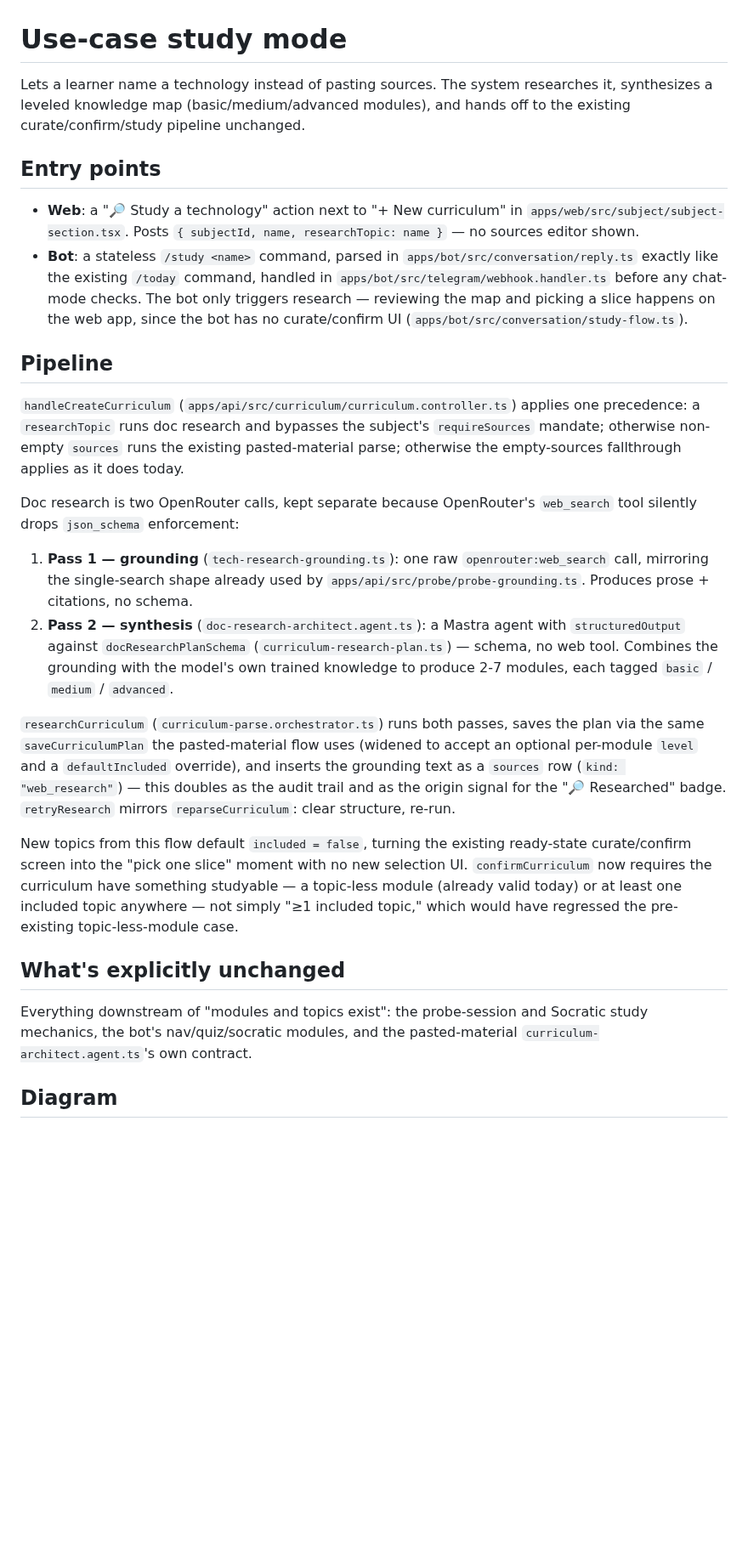
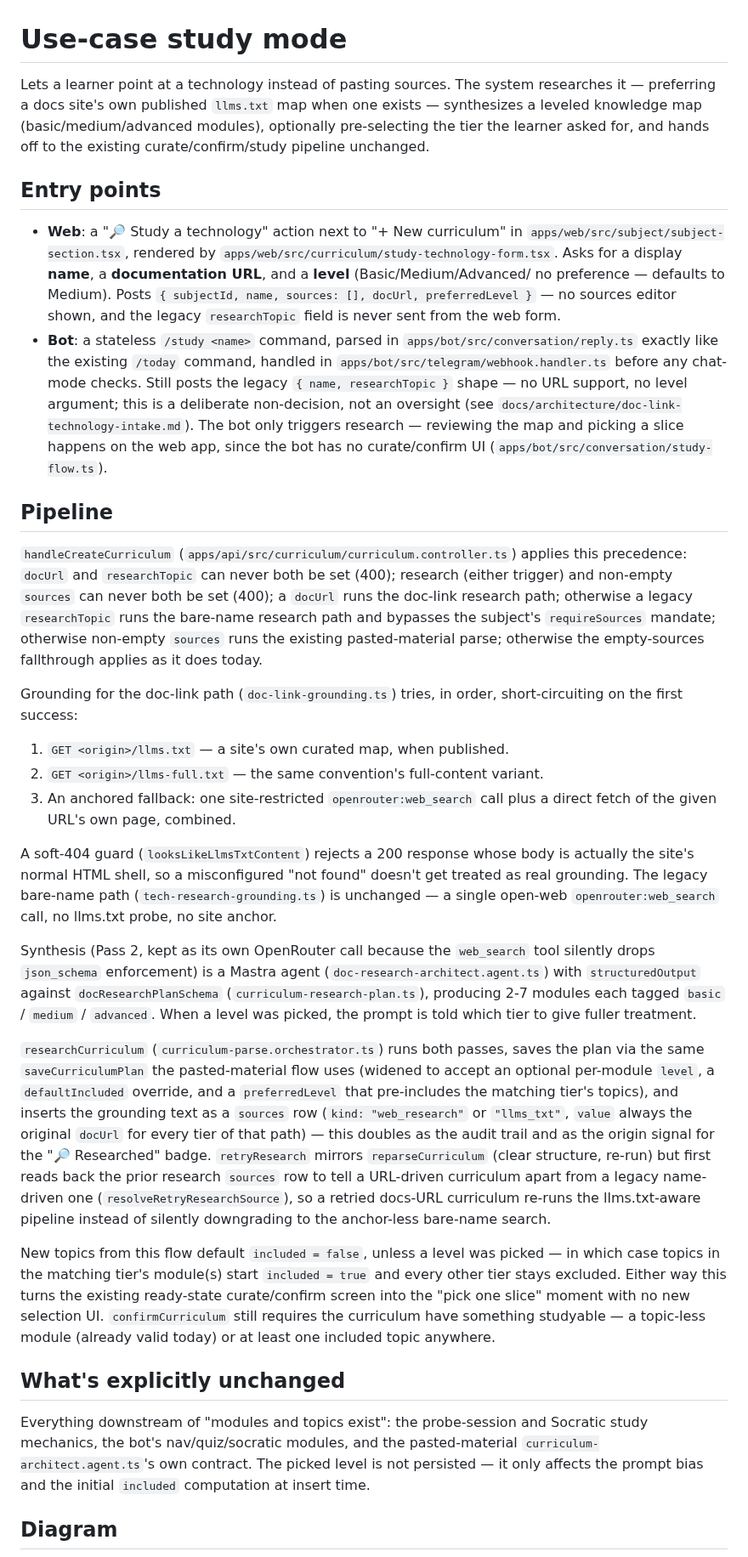
Before and after one commit to ikushlianski/post-anki, a Markdown page: docs/architecture/use-case-study-mode.md, the part around one of its changes. Shown at 85% size. GitHub-like rendering; blank space fills up the shorter version.

Commit message:
Update use-case study mode doc for the docs-URL/llms.txt/level plan
Reflects the new docUrl+preferredLevel entry point, the llms.txt-first
grounding chain, and the retry-research fix in the pipeline description
and diagram; regenerated the diagram PNG.

```diff
--- a/docs/architecture/use-case-study-mode.md
+++ b/docs/architecture/use-case-study-mode.md
@@ -1,63 +1,92 @@
 # Use-case study mode
 
-Lets a learner name a technology instead of pasting sources. The system
-researches it, synthesizes a leveled knowledge map (basic/medium/advanced
-modules), and hands off to the existing curate/confirm/study pipeline
-unchanged.
+Lets a learner point at a technology instead of pasting sources. The system
+researches it — preferring a docs site's own published `llms.txt` map when
+one exists — synthesizes a leveled knowledge map (basic/medium/advanced
+modules), optionally pre-selecting the tier the learner asked for, and hands
+off to the existing curate/confirm/study pipeline unchanged.
 
 ## Entry points
 
 - **Web**: a "🔎 Study a technology" action next to "+ New curriculum" in
-  `apps/web/src/subject/subject-section.tsx`. Posts
-  `{ subjectId, name, researchTopic: name }` — no sources editor shown.
+  `apps/web/src/subject/subject-section.tsx`, rendered by
+  `apps/web/src/curriculum/study-technology-form.tsx`. Asks for a display
+  **name**, a **documentation URL**, and a **level** (Basic/Medium/Advanced/
+  no preference — defaults to Medium). Posts
+  `{ subjectId, name, sources: [], docUrl, preferredLevel }` — no sources
+  editor shown, and the legacy `researchTopic` field is never sent from the
+  web form.
 - **Bot**: a stateless `/study <name>` command, parsed in
   `apps/bot/src/conversation/reply.ts` exactly like the existing `/today`
   command, handled in `apps/bot/src/telegram/webhook.handler.ts` before any
-  chat-mode checks. The bot only triggers research — reviewing the map and
-  picking a slice happens on the web app, since the bot has no curate/confirm
-  UI (`apps/bot/src/conversation/study-flow.ts`).
+  chat-mode checks. Still posts the legacy `{ name, researchTopic }` shape —
+  no URL support, no level argument; this is a deliberate non-decision, not
+  an oversight (see `docs/architecture/doc-link-technology-intake.md`). The
+  bot only triggers research — reviewing the map and picking a slice happens
+  on the web app, since the bot has no curate/confirm UI
+  (`apps/bot/src/conversation/study-flow.ts`).
 
 ## Pipeline
 
 `handleCreateCurriculum` (`apps/api/src/curriculum/curriculum.controller.ts`)
-applies one precedence: a `researchTopic` runs doc research and bypasses the
-subject's `requireSources` mandate; otherwise non-empty `sources` runs the
-existing pasted-material parse; otherwise the empty-sources fallthrough
-applies as it does today.
+applies this precedence: `docUrl` and `researchTopic` can never both be set
+(400); research (either trigger) and non-empty `sources` can never both be
+set (400); a `docUrl` runs the doc-link research path; otherwise a legacy
+`researchTopic` runs the bare-name research path and bypasses the subject's
+`requireSources` mandate; otherwise non-empty `sources` runs the existing
+pasted-material parse; otherwise the empty-sources fallthrough applies as it
+does today.
 
-Doc research is two OpenRouter calls, kept separate because OpenRouter's
-`web_search` tool silently drops `json_schema` enforcement:
+Grounding for the doc-link path (`doc-link-grounding.ts`) tries, in order,
+short-circuiting on the first success:
 
-1. **Pass 1 — grounding** (`tech-research-grounding.ts`): one raw
-   `openrouter:web_search` call, mirroring the single-search shape already
-   used by `apps/api/src/probe/probe-grounding.ts`. Produces prose + citations,
-   no schema.
-2. **Pass 2 — synthesis** (`doc-research-architect.agent.ts`): a Mastra agent
-   with `structuredOutput` against `docResearchPlanSchema`
-   (`curriculum-research-plan.ts`) — schema, no web tool. Combines the
-   grounding with the model's own trained knowledge to produce 2-7 modules,
-   each tagged `basic` / `medium` / `advanced`.
+1. `GET <origin>/llms.txt` — a site's own curated map, when published.
+2. `GET <origin>/llms-full.txt` — the same convention's full-content variant.
+3. An anchored fallback: one site-restricted `openrouter:web_search` call
+   plus a direct fetch of the given URL's own page, combined.
+
+A soft-404 guard (`looksLikeLlmsTxtContent`) rejects a 200 response whose
+body is actually the site's normal HTML shell, so a misconfigured "not
+found" doesn't get treated as real grounding. The legacy bare-name path
+(`tech-research-grounding.ts`) is unchanged — a single open-web
+`openrouter:web_search` call, no llms.txt probe, no site anchor.
+
+Synthesis (Pass 2, kept as its own OpenRouter call because the `web_search`
+tool silently drops `json_schema` enforcement) is a Mastra agent
+(`doc-research-architect.agent.ts`) with `structuredOutput` against
+`docResearchPlanSchema` (`curriculum-research-plan.ts`), producing 2-7
+modules each tagged `basic` / `medium` / `advanced`. When a level was
+picked, the prompt is told which tier to give fuller treatment.
 
 `researchCurriculum` (`curriculum-parse.orchestrator.ts`) runs both passes,
 saves the plan via the same `saveCurriculumPlan` the pasted-material flow
-uses (widened to accept an optional per-module `level` and a
-`defaultIncluded` override), and inserts the grounding text as a `sources` row
-(`kind: "web_research"`) — this doubles as the audit trail and as the origin
+uses (widened to accept an optional per-module `level`, a `defaultIncluded`
+override, and a `preferredLevel` that pre-includes the matching tier's
+topics), and inserts the grounding text as a `sources` row (`kind:
+"web_research"` or `"llms_txt"`, `value` always the original `docUrl` for
+every tier of that path) — this doubles as the audit trail and as the origin
 signal for the "🔎 Researched" badge. `retryResearch` mirrors
-`reparseCurriculum`: clear structure, re-run.
+`reparseCurriculum` (clear structure, re-run) but first reads back the prior
+research `sources` row to tell a URL-driven curriculum apart from a
+legacy name-driven one (`resolveRetryResearchSource`), so a retried
+docs-URL curriculum re-runs the llms.txt-aware pipeline instead of silently
+downgrading to the anchor-less bare-name search.
 
-New topics from this flow default `included = false`, turning the existing
-ready-state curate/confirm screen into the "pick one slice" moment with no
-new selection UI. `confirmCurriculum` now requires the curriculum have
-something studyable — a topic-less module (already valid today) or at least
-one included topic anywhere — not simply "≥1 included topic," which would
-have regressed the pre-existing topic-less-module case.
+New topics from this flow default `included = false`, unless a level was
+picked — in which case topics in the matching tier's module(s) start
+`included = true` and every other tier stays excluded. Either way this turns
+the existing ready-state curate/confirm screen into the "pick one slice"
+moment with no new selection UI. `confirmCurriculum` still requires the
+curriculum have something studyable — a topic-less module (already valid
+today) or at least one included topic anywhere.
 
 ## What's explicitly unchanged
 
 Everything downstream of "modules and topics exist": the probe-session and
 Socratic study mechanics, the bot's nav/quiz/socratic modules, and the
-pasted-material `curriculum-architect.agent.ts`'s own contract.
+pasted-material `curriculum-architect.agent.ts`'s own contract. The picked
+level is not persisted — it only affects the prompt bias and the initial
+`included` computation at insert time.
 
 ## Diagram
 
```
Also changed, not shown: other parts of docs/architecture/use-case-study-mode.md (+45 -18 lines), docs/architecture/assets/use-case-study-mode.png.
